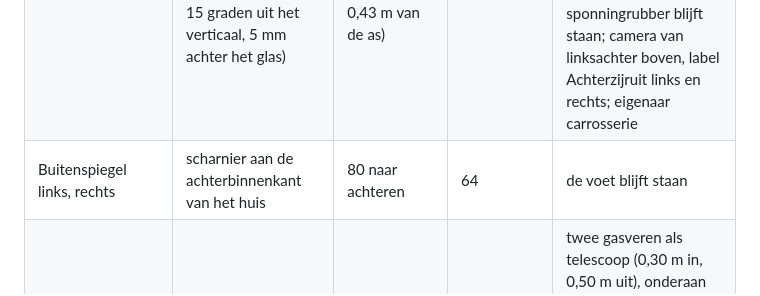
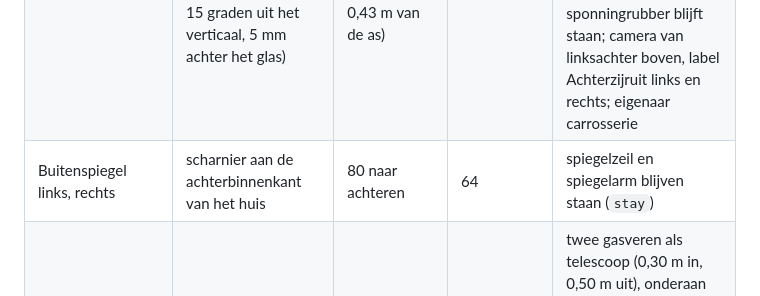
Before and after one commit to rvd-gmpplus/alto, a Markdown page: docs/contract.md, the part around the change. GitHub-like rendering.

```diff
--- a/docs/contract.md
+++ b/docs/contract.md
@@ -150,7 +150,7 @@ De leiders hieronder zijn de openers van de pagina (de openerlijst in de modus O
 | Portier links, rechts | scharnier vlak voor de voorrand (z 0,79, verticale as) | 62 | 52 | lang portier (3-deurs); scharnierbladen op de A-stijl blijven staan (`stay`); de spiegel hoort bij het portier |
 | Zijruit (links, rechts) | schuif in het portier, langs het eigen vlak (helling 0,28) | 0,25 omlaag en 0,07 naar buiten (0,26 totaal) | 0,21 | volgers: Ruitdrager en Rubber zijruit; de elektrische raambediening zit in het portier |
 | Achterzijruit (Hoekruit links, rechts) | scharnier aan de voorrand van de ruit (z -0,74, bij de B-stijl); de as loopt langs die schuine voorrand (ongeveer 15 graden uit het verticaal, 5 mm achter het glas) | 4 (kiepstand: ongeveer 30 mm open bij de onderste achterhoek, 0,43 m van de as) | 3,3 | twee scharniertjes (het blad op de stijl blijft staan), kiepslot met kiephendel, slotplaat (blijft staan) en uitzetter als volger (ongeveer 23 graden, `open.min` 18,5), rubber hoekruit draait mee, sponningrubber blijft staan; camera van linksachter boven, label Achterzijruit links en rechts; eigenaar carrosserie |
-| Buitenspiegel links, rechts | scharnier aan de achterbinnenkant van het huis | 80 naar achteren | 64 | de voet blijft staan |
+| Buitenspiegel links, rechts | scharnier aan de achterbinnenkant van het huis | 80 naar achteren | 64 | spiegelzeil en spiegelarm blijven staan (`stay`) |
 | Achterklep | scharnier dakrand (z -1,165, y 1,385) | 66 | 60 | twee gasveren als telescoop (0,30 m in, 0,50 m uit), onderaan tegen de C-stijl, bovenaan op de zijrand van de klep; de hoedenplank is een volger (31,5, ondergrens 26,4) |
 | Tankklep | scharnier voorrand (z -1,40), linker achterscherm, ovale klep 100 x 130 mm | 140 | 115 | opening met tankkom in het scherm; de vulhals zit in het brandstofsysteem |
 | Rugleuning bestuurder, Rugleuning passagier (label Rugleuning bestuurdersstoel en passagiersstoel) | scharnier onderaan de rugleuning | 40,1 naar voren | 33,2 | needs het portier aan dezelfde kant; eigenaar interieur |
```
Also changed, not shown: CHANGELOG.md (+7 -1 lines).
